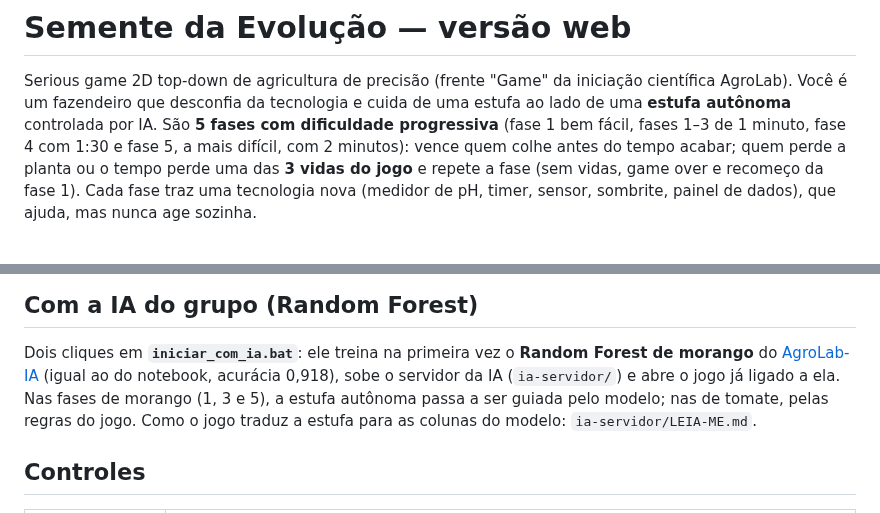
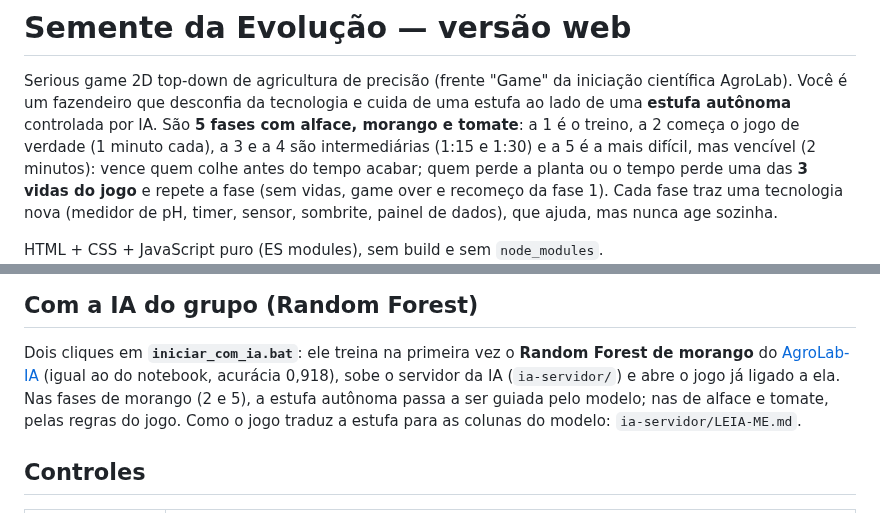
Before and after one commit to AgroLab-2026/AgroLab-Game, a Markdown page: SementeDaEvolucao-Web/README.md, 2 parts joined by grey strips. Drawn GitHub-style.

```diff
--- a/SementeDaEvolucao-Web/README.md
+++ b/SementeDaEvolucao-Web/README.md
@@ -2,8 +2,8 @@
 
 Serious game 2D top-down de agricultura de precisão (frente "Game" da iniciação científica AgroLab).
 Você é um fazendeiro que desconfia da tecnologia e cuida de uma estufa ao lado de uma **estufa autônoma**
-controlada por IA. São **5 fases com dificuldade progressiva** (fase 1 bem fácil, fases 1–3 de 1 minuto, fase 4 com
-1:30 e fase 5, a mais difícil, com 2 minutos): vence quem colhe antes do tempo acabar; quem perde a planta ou o tempo
+controlada por IA. São **5 fases com alface, morango e tomate**: a 1 é o treino, a 2 começa o jogo
+de verdade (1 minuto cada), a 3 e a 4 são intermediárias (1:15 e 1:30) e a 5 é a mais difícil, mas vencível (2 minutos): vence quem colhe antes do tempo acabar; quem perde a planta ou o tempo
 perde uma das **3 vidas do jogo** e repete a fase (sem vidas, game over e recomeço da fase 1). Cada fase traz uma tecnologia nova (medidor de pH,
 timer, sensor, sombrite, painel de dados), que ajuda, mas nunca age sozinha.
 
@@ -33,8 +33,8 @@ enquanto joga**: fechá-la desliga o jogo.
 
 Dois cliques em **`iniciar_com_ia.bat`**: ele treina na primeira vez o **Random Forest de morango** do
 [AgroLab-IA](https://github.com/AgroLab-2026/AgroLab-IA) (igual ao do notebook, acurácia 0,918), sobe o servidor
-da IA (`ia-servidor/`) e abre o jogo já ligado a ela. Nas fases de morango (1, 3 e 5), a estufa autônoma passa a
-ser guiada pelo modelo; nas de tomate, pelas regras do jogo. Como o jogo traduz a estufa para as colunas do
+da IA (`ia-servidor/`) e abre o jogo já ligado a ela. Nas fases de morango (2 e 5), a estufa autônoma passa a
+ser guiada pelo modelo; nas de alface e tomate, pelas regras do jogo. Como o jogo traduz a estufa para as colunas do
 modelo: `ia-servidor/LEIA-ME.md`.
 
 ## Controles
```
Also changed, not shown: other parts of SementeDaEvolucao-Web/README.md (+1 -1 lines), SementeDaEvolucao-Web/docs/decisoes.md (+25 -0 lines), SementeDaEvolucao-Web/ia-servidor/LEIA-ME.md (+3 -3 lines), SementeDaEvolucao-Web/docs/comparacao/v14-alface.png (added), SementeDaEvolucao-Web/docs/comparacao/v14-morango.png (added), SementeDaEvolucao-Web/docs/comparacao/v14-plantas.png (added), SementeDaEvolucao-Web/docs/comparacao/v14-tomate.png (added), 6 other files.
